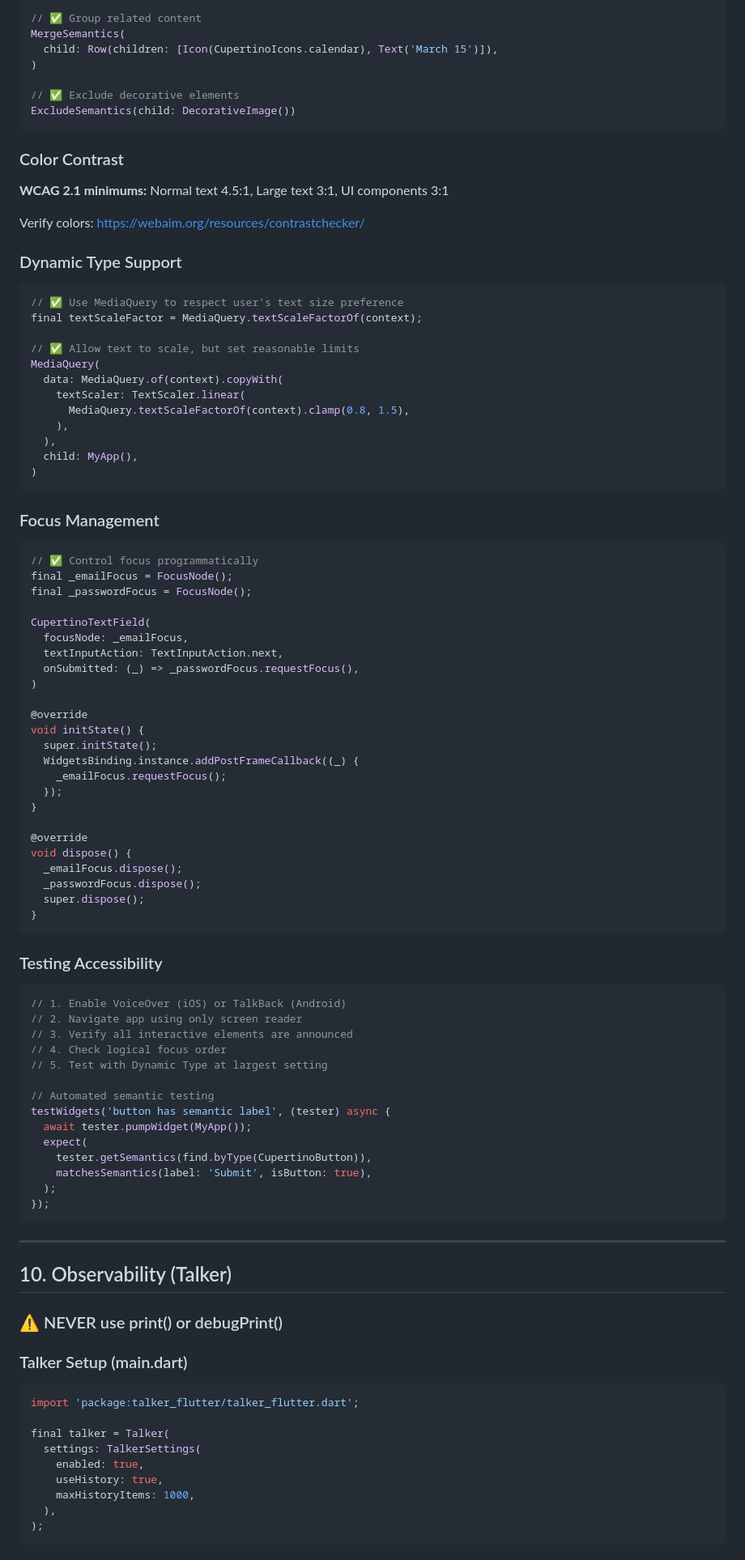
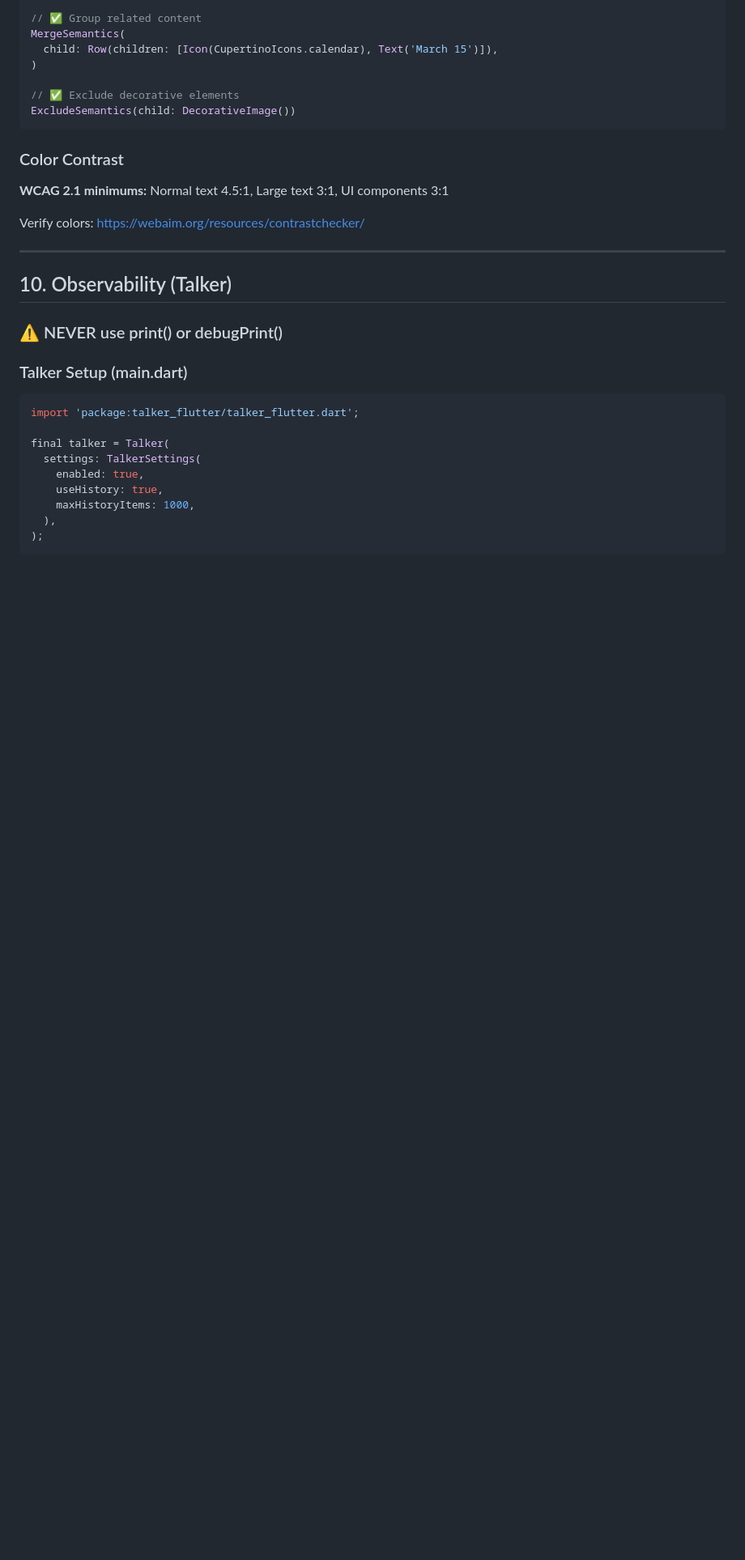
Before and after one commit to naru1790/vitalo, a Markdown page: .github/copilot-instructions.md, the part around one of its changes. Shown at 81% size. GitHub-like rendering; blank space fills up the shorter version.

````diff
--- a/.github/copilot-instructions.md
+++ b/.github/copilot-instructions.md
@@ -1026,71 +899,6 @@ ExcludeSemantics(child: DecorativeImage())
 **WCAG 2.1 minimums:** Normal text 4.5:1, Large text 3:1, UI components 3:1
 
 Verify colors: https://webaim.org/resources/contrastchecker/
-
-### Dynamic Type Support
-
-```dart
-// ✅ Use MediaQuery to respect user's text size preference
-final textScaleFactor = MediaQuery.textScaleFactorOf(context);
-
-// ✅ Allow text to scale, but set reasonable limits
-MediaQuery(
-  data: MediaQuery.of(context).copyWith(
-    textScaler: TextScaler.linear(
-      MediaQuery.textScaleFactorOf(context).clamp(0.8, 1.5),
-    ),
-  ),
-  child: MyApp(),
-)
-```
-
-### Focus Management
-
-```dart
-// ✅ Control focus programmatically
-final _emailFocus = FocusNode();
-final _passwordFocus = FocusNode();
-
-CupertinoTextField(
-  focusNode: _emailFocus,
-  textInputAction: TextInputAction.next,
-  onSubmitted: (_) => _passwordFocus.requestFocus(),
-)
-
-@override
-void initState() {
-  super.initState();
-  WidgetsBinding.instance.addPostFrameCallback((_) {
-    _emailFocus.requestFocus();
-  });
-}
-
-@override
-void dispose() {
-  _emailFocus.dispose();
-  _passwordFocus.dispose();
-  super.dispose();
-}
-```
-
-### Testing Accessibility
-
-```dart
-// 1. Enable VoiceOver (iOS) or TalkBack (Android)
-// 2. Navigate app using only screen reader
-// 3. Verify all interactive elements are announced
-// 4. Check logical focus order
-// 5. Test with Dynamic Type at largest setting
-
-// Automated semantic testing
-testWidgets('button has semantic label', (tester) async {
-  await tester.pumpWidget(MyApp());
-  expect(
-    tester.getSemantics(find.byType(CupertinoButton)),
-    matchesSemantics(label: 'Submit', isButton: true),
-  );
-});
-```
 
 ---
 
````
Also changed, not shown: other parts of .github/copilot-instructions.md (+196 -318 lines).
